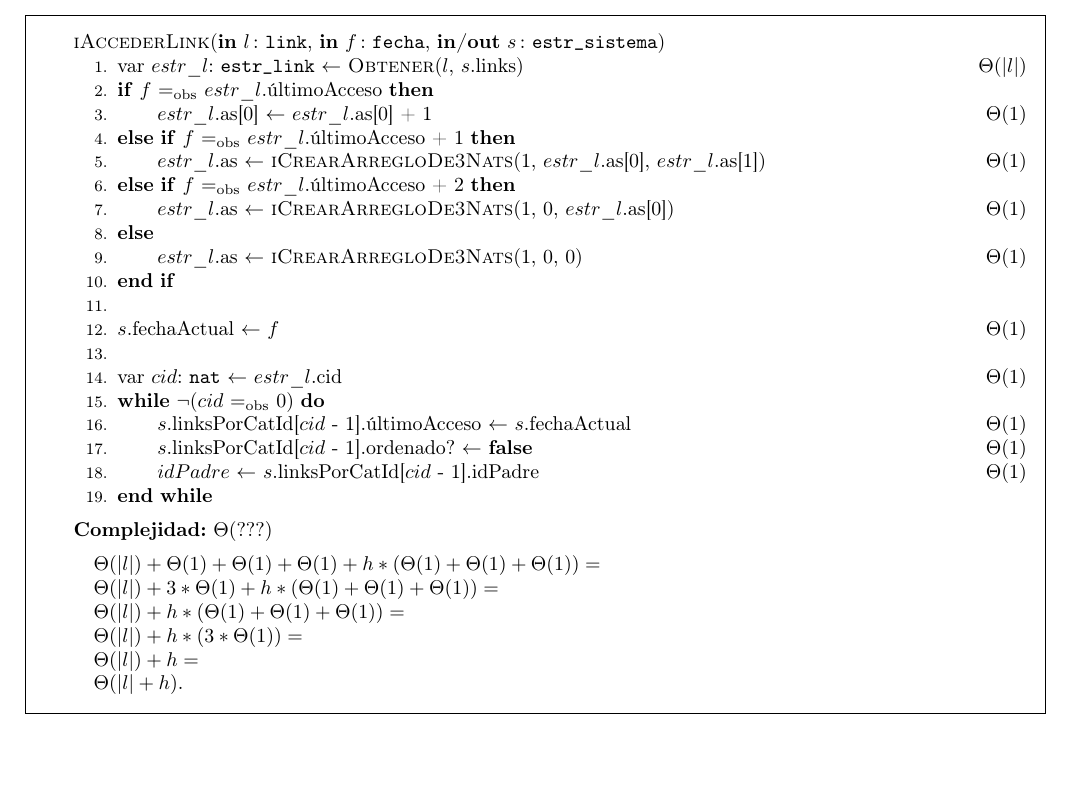
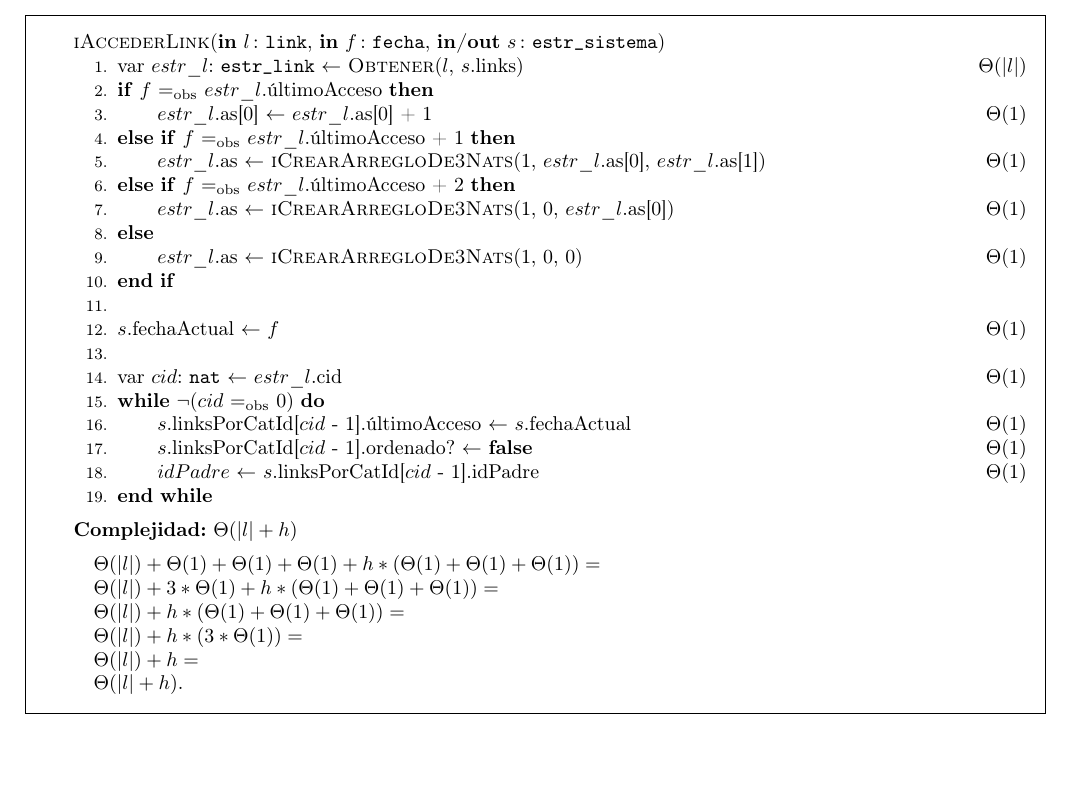
Before and after one commit to LeandroLovisolo/Algo2-TP2, a LaTeX document (tp.tex): part of page 11 of 17, cut so that both start at the same text. Compiled offline with pdfLaTeX; the source files are stored in an older character set and shown here as Unicode.

Commit message:
Complejidad iAccederLink

```diff
--- a/tp.tex
+++ b/tp.tex
@@ -959,7 +959,7 @@
 
   ~
 
-  \begin{Algoritmo}{iAccederLink}{\In{l}{link}, \In{f}{fecha}, \Inout{s}{estr\_sistema}}{}{$\Theta(???)$}{
+  \begin{Algoritmo}{iAccederLink}{\In{l}{link}, \In{f}{fecha}, \Inout{s}{estr\_sistema}}{}{$\Theta(|l| + h)$}{
     $\Theta(|l|) + \Theta(1) + \Theta(1) + \Theta(1) + h * (\Theta(1) + \Theta(1) + \Theta(1)) =$ \\
     $\Theta(|l|) + 3 * \Theta(1) + h * (\Theta(1) + \Theta(1) + \Theta(1)) =$ \\
     $\Theta(|l|) + h * (\Theta(1) + \Theta(1) + \Theta(1)) =$ \\
```
